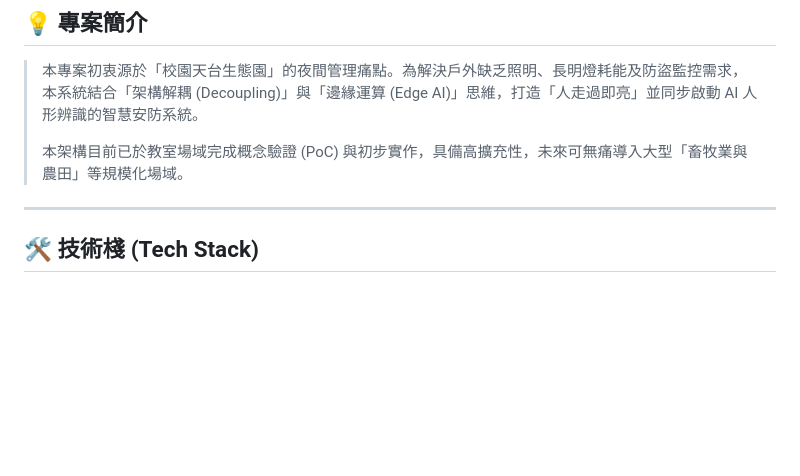
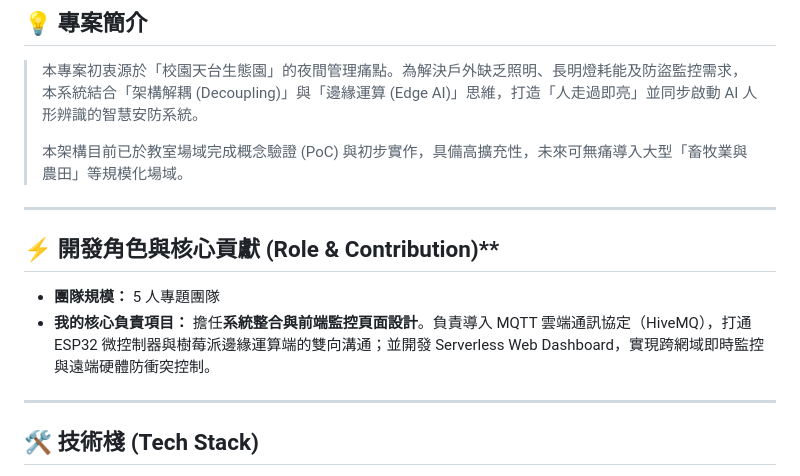
Before and after one commit to Chuck-Huang-yung/AIoT-Security-System, a Markdown page: README.md, the part around the change. GitHub-like rendering; blank space fills up the shorter version.

Commit message:
系統描述優化
Added a section detailing development roles and contributions, highlighting team size and individual responsibilities.

```diff
--- a/README.md
+++ b/README.md
@@ -13,6 +13,12 @@
 > 本專案初衷源於「校園天台生態園」的夜間管理痛點。為解決戶外缺乏照明、長明燈耗能及防盜監控需求，本系統結合「架構解耦 (Decoupling)」與「邊緣運算 (Edge AI)」思維，打造「人走過即亮」並同步啟動 AI 人形辨識的智慧安防系統。
 >
 > 本架構目前已於教室場域完成概念驗證 (PoC) 與初步實作，具備高擴充性，未來可無痛導入大型「畜牧業與農田」等規模化場域。
+
+---
+
+## ⚡ 開發角色與核心貢獻 (Role & Contribution)**
+ * **團隊規模：** 5 人專題團隊
+ * **我的核心負責項目：** 擔任**系統整合與前端監控頁面設計**。負責導入 MQTT 雲端通訊協定（HiveMQ），打通 ESP32 微控制器與樹莓派邊緣運算端的雙向溝通；並開發 Serverless Web Dashboard，實現跨網域即時監控與遠端硬體防衝突控制。
 
 ---
 
```
